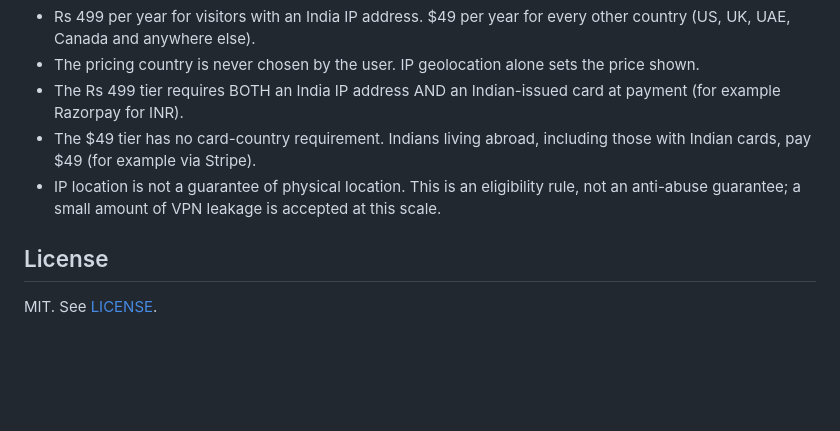
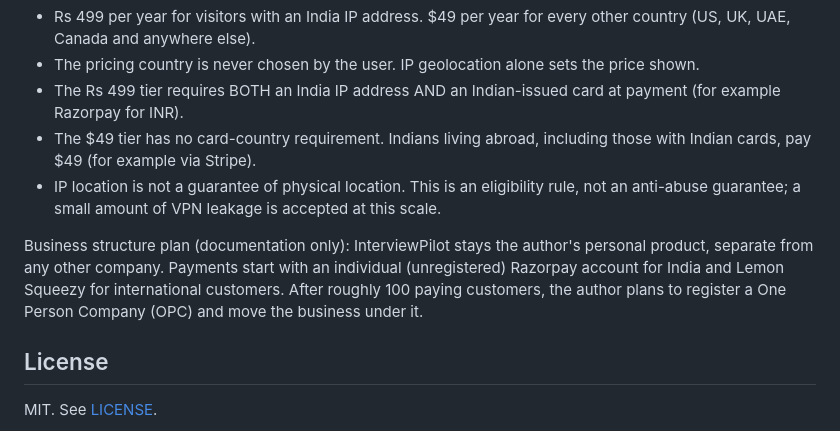
Before and after one commit to ranjit-sahoo/interviewpilot, a Markdown page: README.md, the part around the change. GitHub-like rendering; blank space fills up the shorter version.

Commit message:
README: business structure plan

```diff
--- a/README.md
+++ b/README.md
@@ -94,5 +94,7 @@ Pricing rule (documentation only):
 - The $49 tier has no card-country requirement. Indians living abroad, including those with Indian cards, pay $49 (for example via Stripe).
 - IP location is not a guarantee of physical location. This is an eligibility rule, not an anti-abuse guarantee; a small amount of VPN leakage is accepted at this scale.
 
+Business structure plan (documentation only): InterviewPilot stays the author's personal product, separate from any other company. Payments start with an individual (unregistered) Razorpay account for India and Lemon Squeezy for international customers. After roughly 100 paying customers, the author plans to register a One Person Company (OPC) and move the business under it.
+
 ## License
 MIT. See [LICENSE](LICENSE).
```
